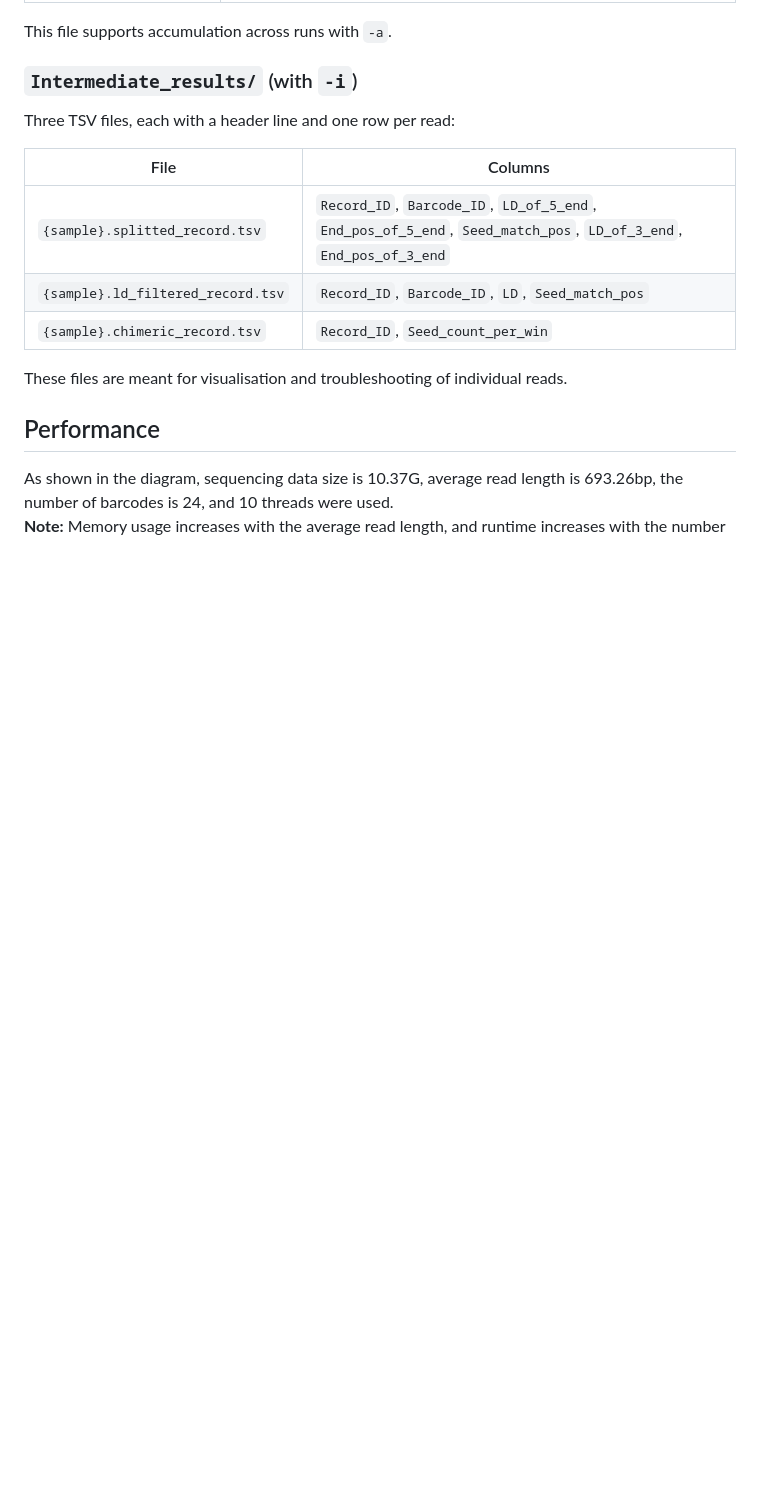
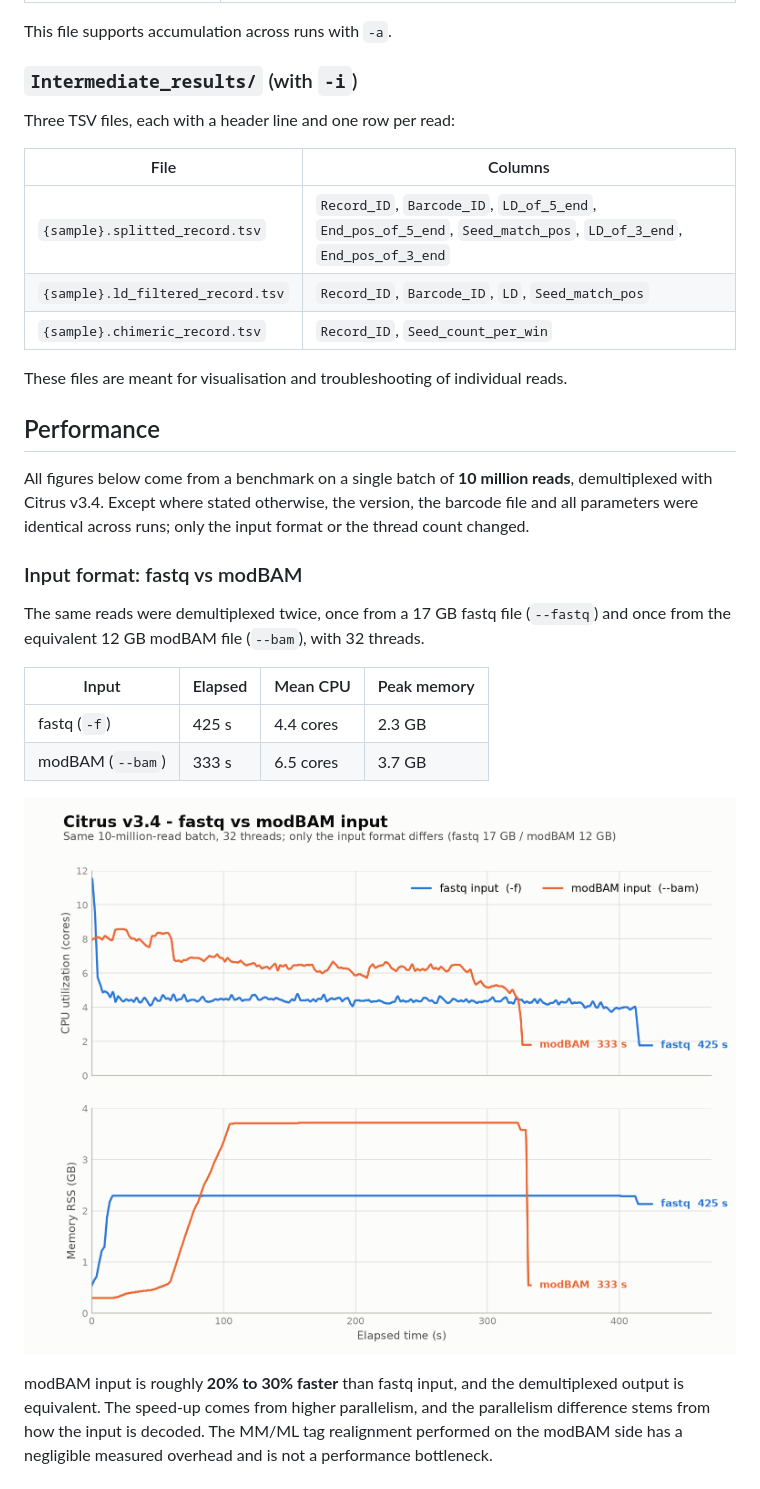
Before and after one commit to CycloneSEQ-Bioinformatics/Citrus, a Markdown page: README.md, the part around one of its changes. Drawn GitHub-style; pictures changed too: images/perf_input_formats.png (added); blank space fills up the shorter version.

Commit message:
docs: rewrite the Performance section with English-labelled charts

```diff
--- a/README.md
+++ b/README.md
@@ -277,4 +277,17 @@ Three TSV files, each with a header line and one row per read:
 These files are meant for visualisation and troubleshooting of individual reads.
 
 ## Performance
-As shown in the diagram, sequencing data size is 10.37G, average read length is 693.26bp, the number of barcodes is 24, and 10 threads were used.
+All figures below come from a benchmark on a single batch of **10 million reads**, demultiplexed with Citrus v3.4. Except where stated otherwise, the version, the barcode file and all parameters were identical across runs; only the input format or the thread count changed.
+
+### Input format: fastq vs modBAM
+The same reads were demultiplexed twice, once from a 17 GB fastq file (`--fastq`) and once from the equivalent 12 GB modBAM file (`--bam`), with 32 threads.
+
+| Input | Elapsed | Mean CPU | Peak memory |
+|---|---|---|---|
+| fastq (`-f`) | 425 s | 4.4 cores | 2.3 GB |
+| modBAM (`--bam`) | 333 s | 6.5 cores | 3.7 GB |
+
+![fastq vs modBAM input](images/perf_input_formats.png)
+
+modBAM input is roughly **20% to 30% faster** than fastq input, and the demultiplexed output is equivalent. The speed-up comes from higher parallelism, and the parallelism difference stems from how the input is decoded. The MM/ML tag realignment performed on the modBAM side has a negligible measured overhead and is not a performance bottleneck.
+
```
Also changed, not shown: other parts of README.md (+21 -1 lines), images/memory_usage.png (added), images/perf_thread_sweep.png (added).
